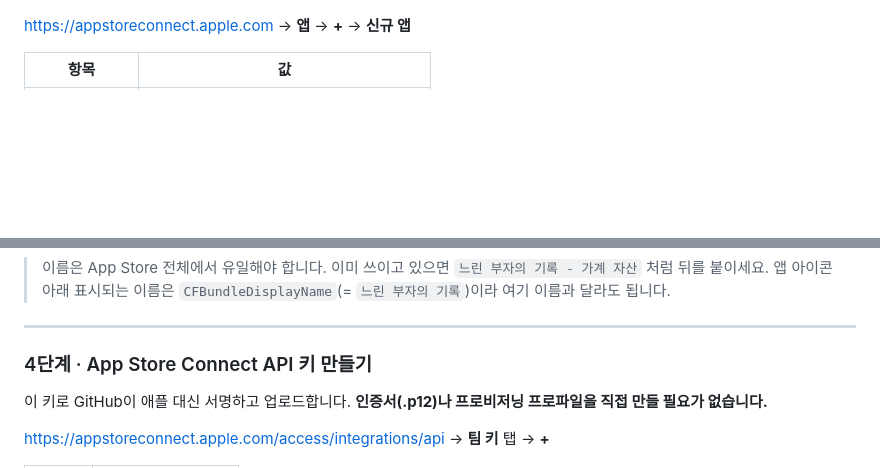
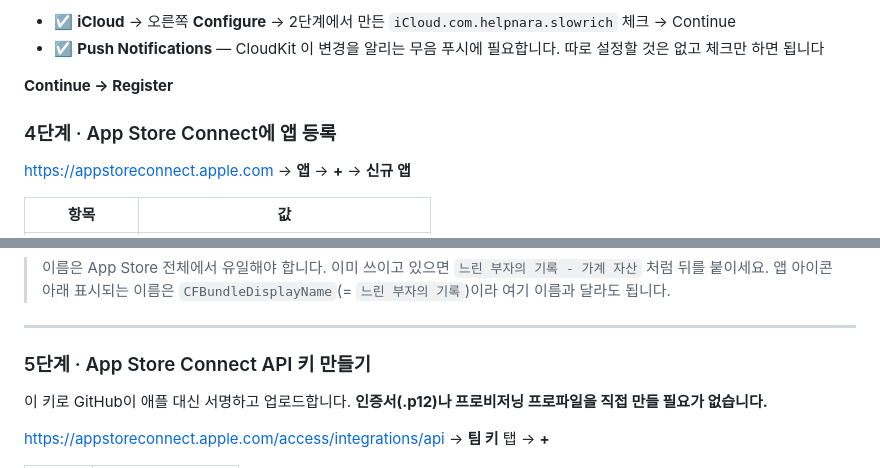
Before and after one commit to helpnara/Asset-management, a Markdown page: docs/06-testflight.md, 2 parts joined by grey strips. GitHub-like rendering; blank space fills up the shorter version.

```diff
--- a/docs/06-testflight.md
+++ b/docs/06-testflight.md
@@ -90,3 +93,11 @@ App Store Connect 업로드 (처리 5~15분)
+- ☑ **iCloud** → 오른쪽 **Configure** → 2단계에서 만든
+  `iCloud.com.helpnara.slowrich` 체크 → Continue
+- ☑ **Push Notifications** — CloudKit 이 변경을 알리는 무음 푸시에 필요합니다.
+  따로 설정할 것은 없고 체크만 하면 됩니다
+
+**Continue → Register**
+
+### 4단계 · App Store Connect에 앱 등록
 
 <https://appstoreconnect.apple.com> → **앱** → **+** → **신규 앱**
 
@@ -105,7 +116,7 @@ App Store Connect 업로드 (처리 5~15분)
 
 ---
 
-### 4단계 · App Store Connect API 키 만들기
+### 5단계 · App Store Connect API 키 만들기
 
 이 키로 GitHub이 애플 대신 서명하고 업로드합니다.
 **인증서(.p12)나 프로비저닝 프로파일을 직접 만들 필요가 없습니다.**
```
Also changed, not shown: other parts of docs/06-testflight.md (+48 -45 lines).
